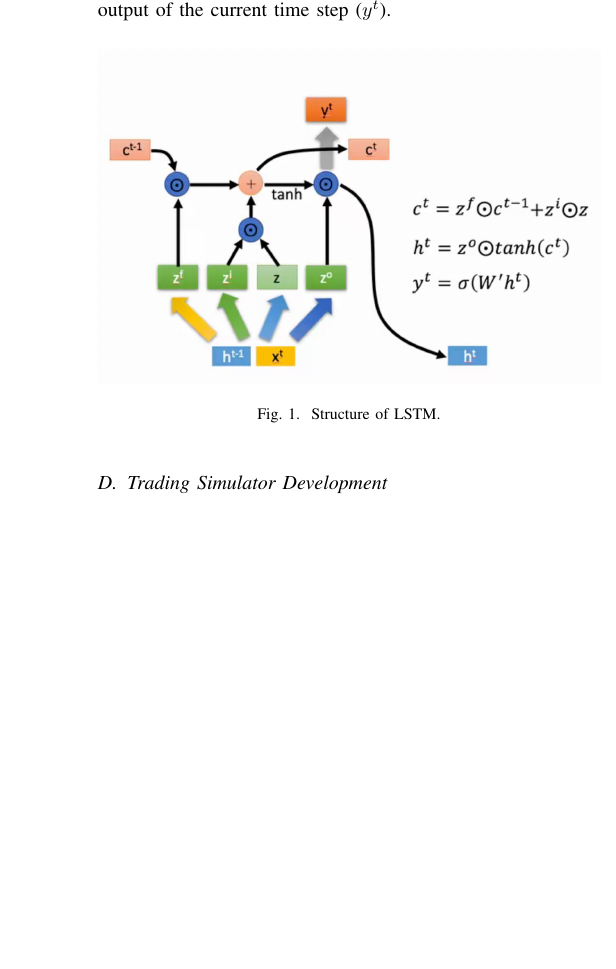
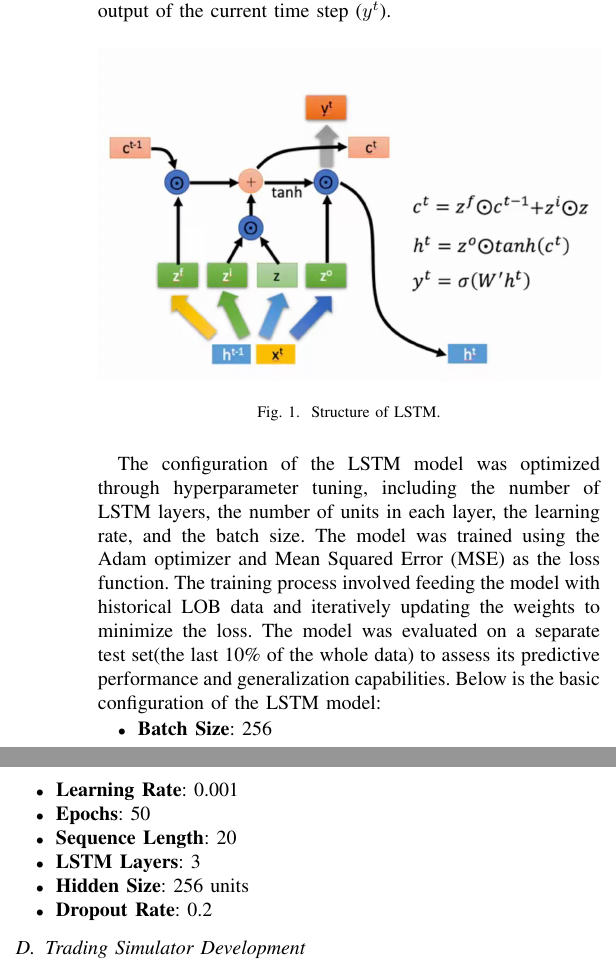
Before and after one commit to UoB-DSMP-2023-24/dsmp-2024-group23, a LaTeX paper (Final/Latex/DSMP.tex): part of one column of page 2 of 3 before the commit and two parts of the columns of page 2 of 4 after it, the two joined at a grey line, cut so that both start at the same text, the shorter picture padded with empty space. Compiled offline with pdfLaTeX.

Commit message:
update Final_simulator.ipynb and TEX file

```diff
--- a/Final/Latex/DSMP.tex
+++ b/Final/Latex/DSMP.tex
@@ -120,6 +120,18 @@ At each time step, the cell state (\( c^t \)) is updated through a combination o
 \end{center}
 \end{figure}
 
+The configuration of the LSTM model was optimized through hyperparameter tuning, including the number of LSTM layers, the number of units in each layer, the learning rate, and the batch size. The model was trained using the Adam optimizer and Mean Squared Error (MSE) as the loss function. The training process involved feeding the model with historical LOB data and iteratively updating the weights to minimize the loss.
+The model was evaluated on a separate test set(the last 10\% of the whole data) to assess its predictive performance and generalization capabilities.
+Below is the basic configuration of the LSTM model:
+\begin{itemize}
+    \item \textbf{Batch Size}: 256
+    \item \textbf{Learning Rate}: 0.001
+    \item \textbf{Epochs}: 50
+    \item \textbf{Sequence Length}: 20
+    \item \textbf{LSTM Layers}: 3
+    \item \textbf{Hidden Size}: 256 units
+    \item \textbf{Dropout Rate}: 0.2
+\end{itemize}
 
 
 \subsection{Trading Simulator Development}
```
Also changed, not shown: 1 other file.
